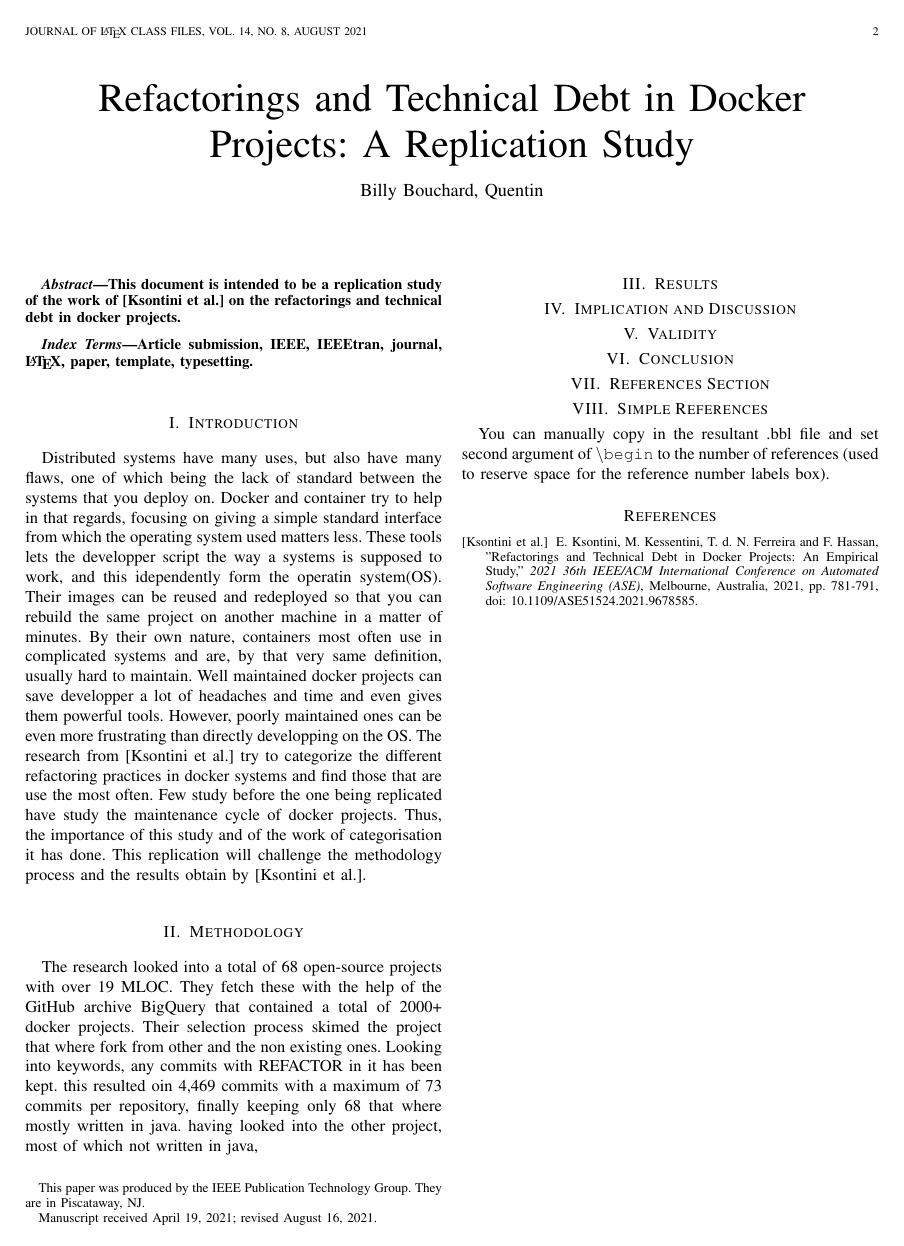
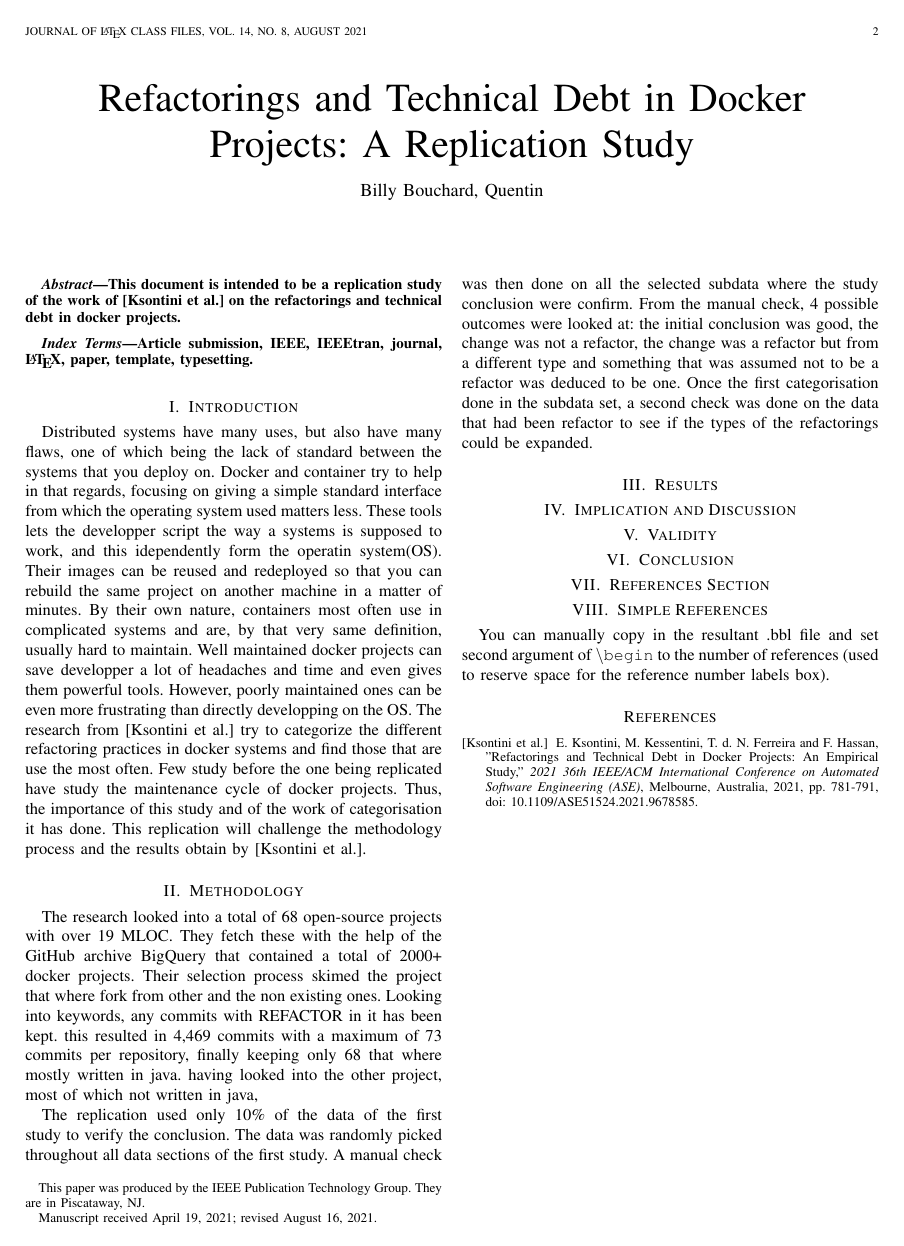
Before and after one commit to 34yu34/log6306-Replication, a LaTeX paper (rapport/Rapport.tex): page 2 of 2. Compiled offline with pdfLaTeX.

Commit message:
Add 1 para to methodology

```diff
--- a/rapport/Rapport.tex
+++ b/rapport/Rapport.tex
@@ -55,8 +55,14 @@ The research looked into a total of 68 open-source projects with over 19 MLOC.
 They fetch these with the help of the GitHub archive BigQuery that contained a total of 2000+ docker projects.
 Their selection process skimed the project that where fork from other and the non existing ones.
 Looking into keywords, any commits with REFACTOR in it has been kept.
-this resulted oin 4,469 commits with a maximum of 73 commits per repository, finally keeping only 68 that where mostly written in java.
+this resulted in 4,469 commits with a maximum of 73 commits per repository, finally keeping only 68 that where mostly written in java.
 having looked into the other project, most of which not written in java,
+
+The replication used only 10\% of the data of the first study to verify the conclusion.
+The data was randomly picked throughout all data sections of the first study.
+A manual check was then done on all the selected subdata where the study conclusion were confirm.
+From the manual check, 4 possible outcomes were looked at: the initial conclusion was good, the change was not a refactor, the change was a refactor but from a different type and something that was assumed not to be a refactor was deduced to be one.
+Once the first categorisation done in the subdata set, a second check was done on the data that had been refactor to see if the types of the refactorings could be expanded.
 
 \section{Results}
 
```
Also changed, not shown: README.md, docker-compose.md (line endings or trailing spaces), docker-file.md (line endings or trailing spaces), 2 other files.
